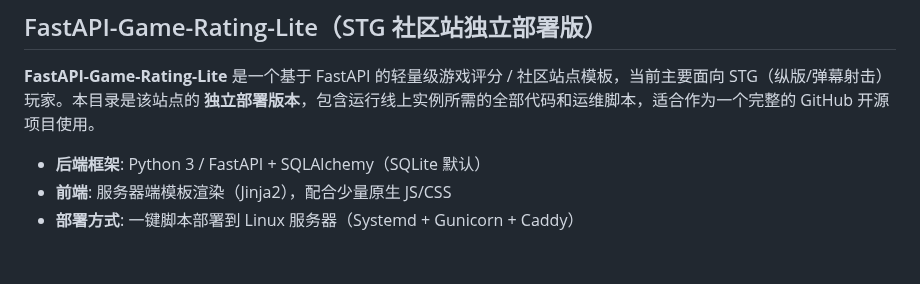
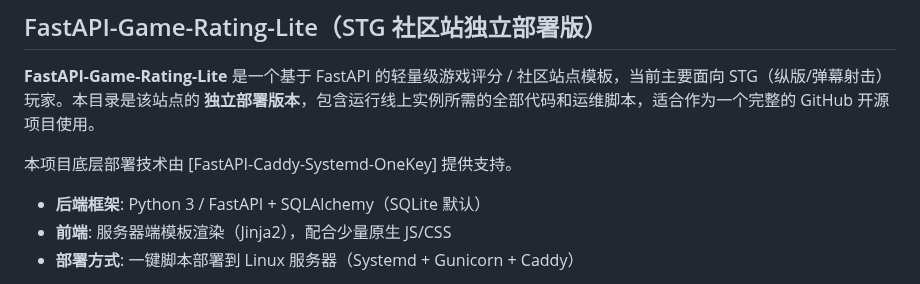
Before and after one commit to vihithr/FastAPI-Game-Rating-Lite, a Markdown page: README.md, the part around the change. Drawn GitHub-style; blank space fills up the shorter version.

```diff
--- a/README.md
+++ b/README.md
@@ -1,6 +1,8 @@
 ## FastAPI-Game-Rating-Lite（STG 社区站独立部署版）
 
 **FastAPI-Game-Rating-Lite** 是一个基于 FastAPI 的轻量级游戏评分 / 社区站点模板，当前主要面向 STG（纵版/弹幕射击）玩家。本目录是该站点的 **独立部署版本**，包含运行线上实例所需的全部代码和运维脚本，适合作为一个完整的 GitHub 开源项目使用。
+
+本项目底层部署技术由 [FastAPI-Caddy-Systemd-OneKey] 提供支持。
 
 - **后端框架**: Python 3 / FastAPI + SQLAlchemy（SQLite 默认）
 - **前端**: 服务器端模板渲染（Jinja2），配合少量原生 JS/CSS
```
